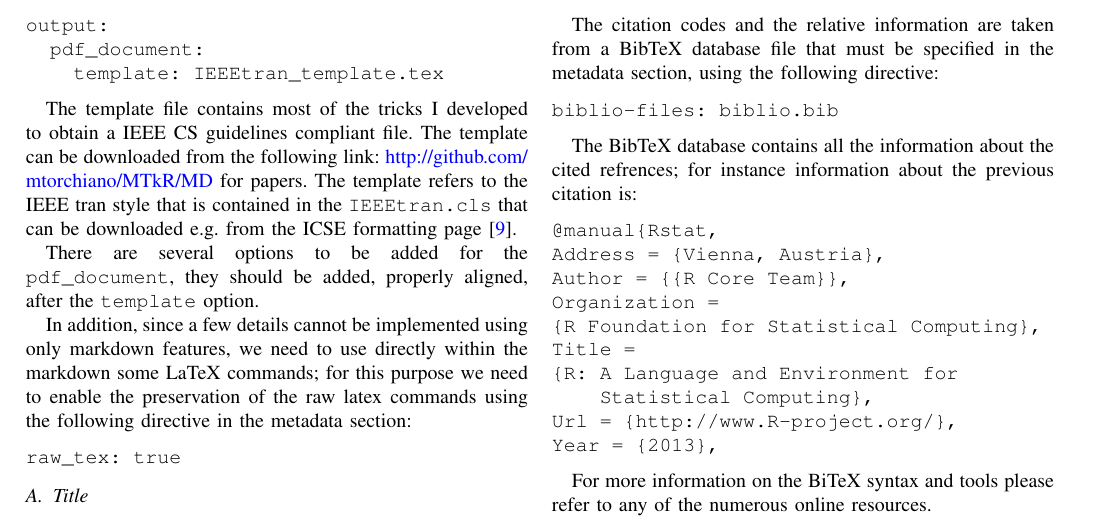
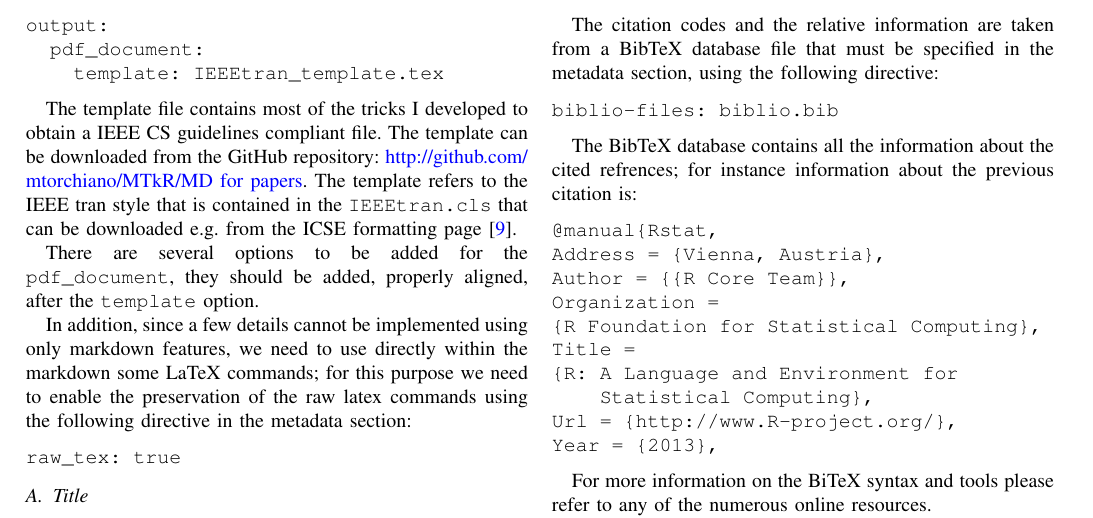
Before and after one commit to mtorchiano/MTkR, an R Markdown document (MD for papers/IEEE_Paper_with_Rmd.Rmd): part of page 2 of 3, cut so that both start at the same text. The pictures show the output file MD for papers/IEEE_Paper_with_Rmd.pdf that the author committed with the source.

Commit message:
fixed link to template

`````diff
--- a/MD for papers/IEEE_Paper_with_Rmd.Rmd
+++ b/MD for papers/IEEE_Paper_with_Rmd.Rmd
@@ -126,8 +126,8 @@ output:
 ````
 
 The template file contains most of the tricks I developed to obtain a IEEE CS guidelines compliant file.
-The template can be downloaded from the following link:
-http://github.com/mtorchiano/MTkR/MD for papers.
+The template can be downloaded from the GitHub repository:
+[http://github.com/mtorchiano/MTkR/MD for papers](https://github.com/mtorchiano/MTkR/tree/master/MD%20for%20papers).
 The template refers to the IEEE tran style that is contained in the `IEEEtran.cls` that can be
 downloaded e.g. from the ICSE formatting page [@ICSEformatting].
 
`````
Also changed, not shown: MD for papers/IEEE_Paper_with_Rmd.pdf.
